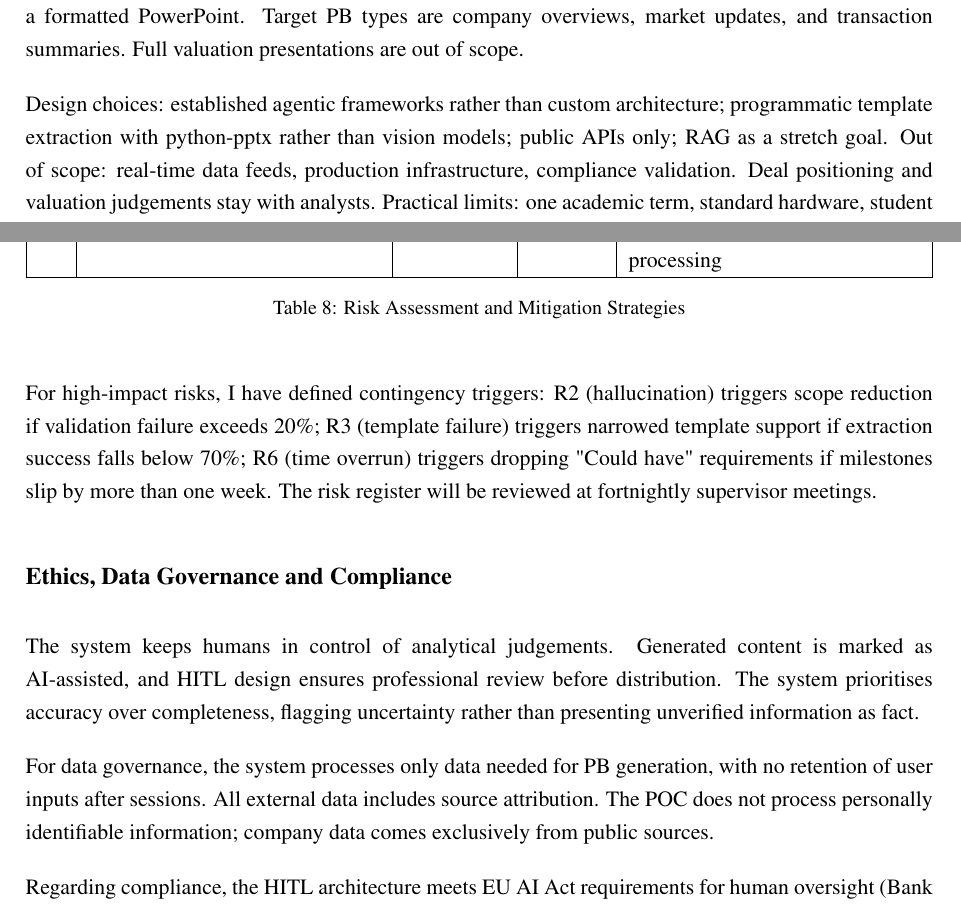
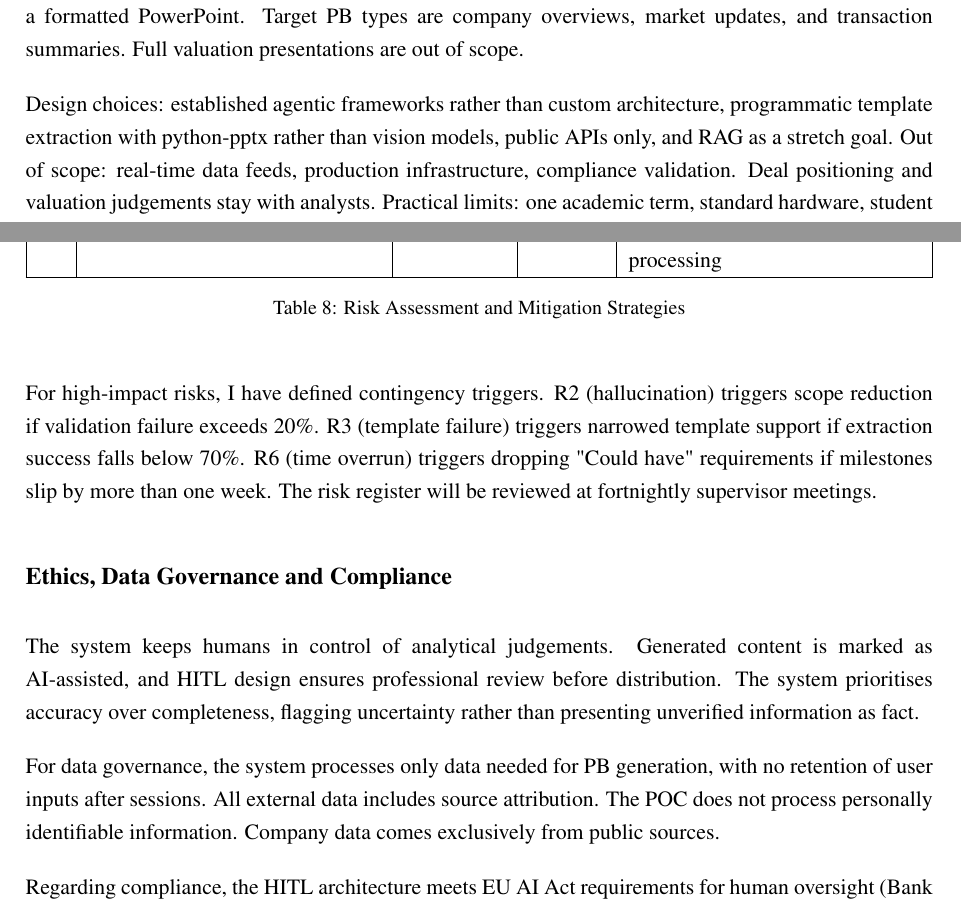
Before and after one commit to andreirizeaa/dissertation, a LaTeX document (diss.tex): two parts of pages 9 and 17 of 25, joined at a grey line, cut so that both start at the same text. Compiled offline with pdfLaTeX.

Commit message:
Remove semicolons from prose, use normal sentences instead
- Replace semicolons with periods in main text
- Convert list-style semicolons to commas with 'and'
- Improves readability and follows style preference
- Table cell semicolons retained (brief entries)

```diff
--- a/diss.tex
+++ b/diss.tex
@@ -310,7 +310,7 @@ Five objectives structure the work:
 
 The POC takes user input (company, transaction type, dates, reference template, PB type) and produces a formatted PowerPoint. Target PB types are company overviews, market updates, and transaction summaries. Full valuation presentations are out of scope.
 
-Design choices: established agentic frameworks rather than custom architecture; programmatic template extraction with python-pptx rather than vision models; public APIs only; RAG as a stretch goal. Out of scope: real-time data feeds, production infrastructure, compliance validation. Deal positioning and valuation judgements stay with analysts. Practical limits: one academic term, standard hardware, student API budget.
+Design choices: established agentic frameworks rather than custom architecture, programmatic template extraction with python-pptx rather than vision models, public APIs only, and RAG as a stretch goal. Out of scope: real-time data feeds, production infrastructure, compliance validation. Deal positioning and valuation judgements stay with analysts. Practical limits: one academic term, standard hardware, student API budget.
 
 Success criteria:
 
@@ -669,14 +669,14 @@ R8 & Generated outputs violate compliance requirements & Low & High & Human revi
 \label{tab:risk-assessment}
 \end{table}
 
-For high-impact risks, I have defined contingency triggers: R2 (hallucination) triggers scope reduction if validation failure exceeds 20\%; R3 (template failure) triggers narrowed template support if extraction success falls below 70\%; R6 (time overrun) triggers dropping "Could have" requirements if milestones slip by more than one week. The risk register will be reviewed at fortnightly supervisor meetings.
+For high-impact risks, I have defined contingency triggers. R2 (hallucination) triggers scope reduction if validation failure exceeds 20\%. R3 (template failure) triggers narrowed template support if extraction success falls below 70\%. R6 (time overrun) triggers dropping "Could have" requirements if milestones slip by more than one week. The risk register will be reviewed at fortnightly supervisor meetings.
 
 \subsection{Ethics, Data Governance and Compliance}
 \label{sec:ethics}
 
 The system keeps humans in control of analytical judgements. Generated content is marked as AI-assisted, and HITL design ensures professional review before distribution. The system prioritises accuracy over completeness, flagging uncertainty rather than presenting unverified information as fact.
 
-For data governance, the system processes only data needed for PB generation, with no retention of user inputs after sessions. All external data includes source attribution. The POC does not process personally identifiable information; company data comes exclusively from public sources.
+For data governance, the system processes only data needed for PB generation, with no retention of user inputs after sessions. All external data includes source attribution. The POC does not process personally identifiable information. Company data comes exclusively from public sources.
 
 Regarding compliance, the HITL architecture meets EU AI Act requirements for human oversight \parencite{bis2024regulating}. Professional responsibility for final content remains with the banker. The system logs generation parameters and data sources to support audit requirements.
 
```
Also changed, not shown: diss.tex (4 more changed lines).
